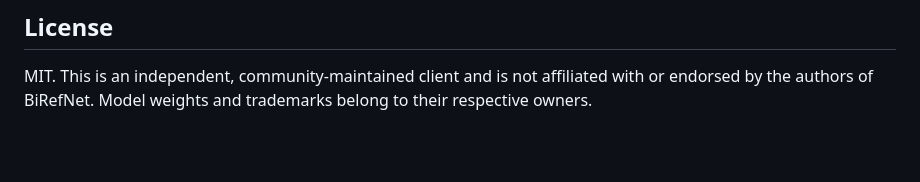
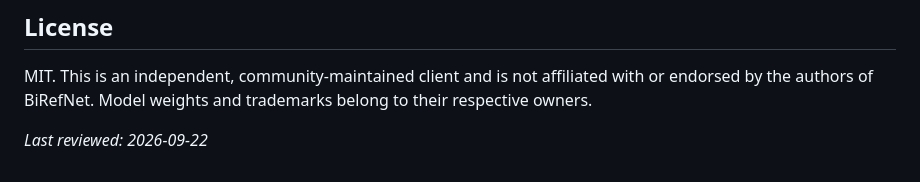
Before and after one commit to birefnet-dev/birefnet-api, a Markdown page: README.md, the part around the change. GitHub-like rendering; blank space fills up the shorter version.

Commit message:
docs: reviewed 2026-09-22

```diff
--- a/README.md
+++ b/README.md
@@ -180,3 +180,5 @@ No. This is an independent, community-maintained client and is not affiliated wi
 ## License
 
 MIT. This is an independent, community-maintained client and is not affiliated with or endorsed by the authors of BiRefNet. Model weights and trademarks belong to their respective owners.
+
+_Last reviewed: 2026-09-22_
```
